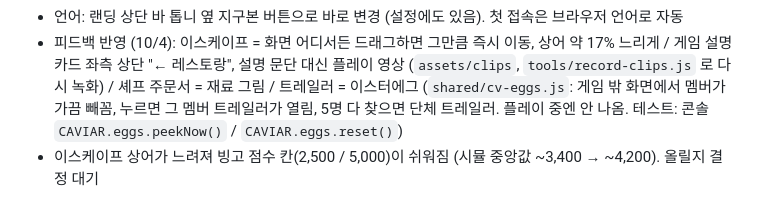
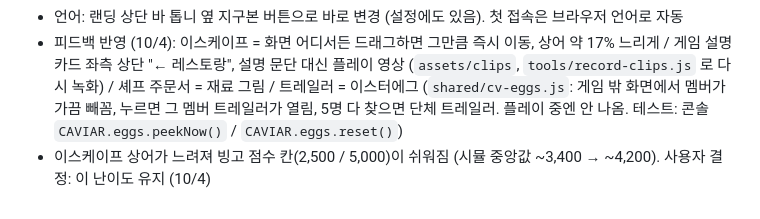
Before and after one commit to Jujeongmin/nmoi-game, a Markdown page: docs/handoff.md, the part around the change. GitHub-like rendering.

Commit message:
Handoff: keep the easier Escape score cells (user decision)
Co-Authored-By: Claude Opus 5.5 <noreply@anthropic.com>

```diff
--- a/docs/handoff.md
+++ b/docs/handoff.md
@@ -67,4 +67,4 @@ cd web && git checkout develop && npm install
   게임 설명 카드 좌측 상단 "← 레스토랑", 설명 문단 대신 플레이 영상 (`assets/clips`, `tools/record-clips.js` 로 다시 녹화) /
   셰프 주문서 = 재료 그림 / 트레일러 = 이스터에그 (`shared/cv-eggs.js`: 게임 밖 화면에서 멤버가 가끔 빼꼼, 누르면 그 멤버 트레일러가 열림,
   5명 다 찾으면 단체 트레일러. 플레이 중엔 안 나옴. 테스트: 콘솔 `CAVIAR.eggs.peekNow()` / `CAVIAR.eggs.reset()`)
-- 이스케이프 상어가 느려져 빙고 점수 칸(2,500 / 5,000)이 쉬워짐 (시뮬 중앙값 ~3,400 → ~4,200). 올릴지 결정 대기
+- 이스케이프 상어가 느려져 빙고 점수 칸(2,500 / 5,000)이 쉬워짐 (시뮬 중앙값 ~3,400 → ~4,200). 사용자 결정: 이 난이도 유지 (10/4)
```
